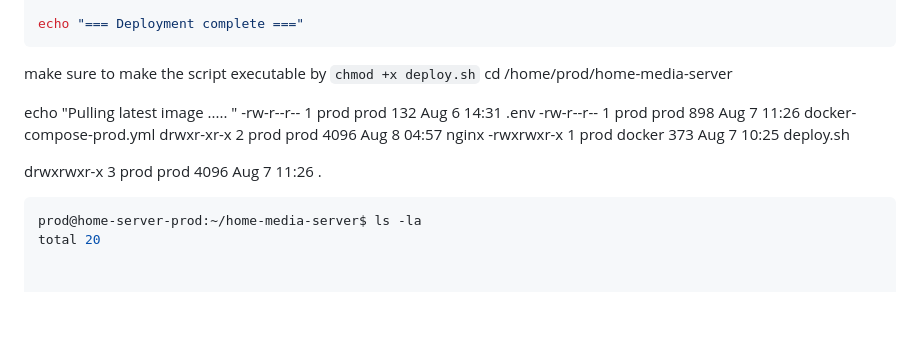
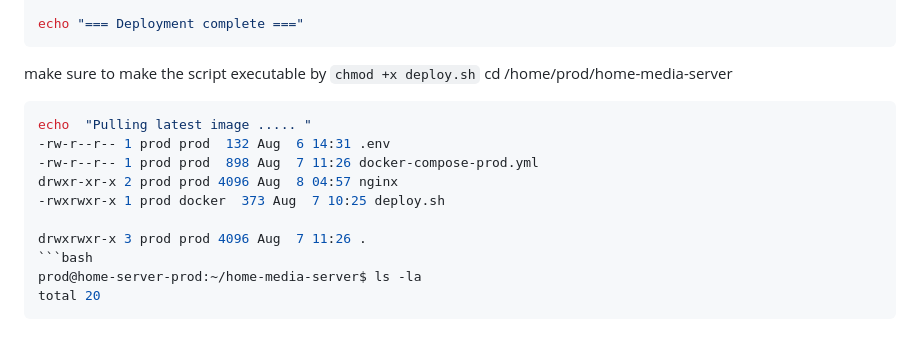
Before and after one commit to ManHumann/home-server, a Markdown page: README.md, the part around the change. GitHub-like rendering; blank space fills up the shorter version.

Commit message:
Update README with deploy script instructions
Added instructions to make the deploy script executable.

````diff
--- a/README.md
+++ b/README.md
@@ -158,7 +158,7 @@ docker compose -f docker-compose-prod.yml ps
 echo "=== Deployment complete ==="
 ```
 make sure to make the script executable by ```chmod +x deploy.sh``` cd /home/prod/home-media-server
-
+```bash
 echo  "Pulling latest image ..... "
 -rw-r--r-- 1 prod prod  132 Aug  6 14:31 .env
 -rw-r--r-- 1 prod prod  898 Aug  7 11:26 docker-compose-prod.yml
@@ -169,3 +169,4 @@ drwxrwxr-x 3 prod prod 4096 Aug  7 11:26 .
 ```bash
 prod@home-server-prod:~/home-media-server$ ls -la
 total 20
+```
````
